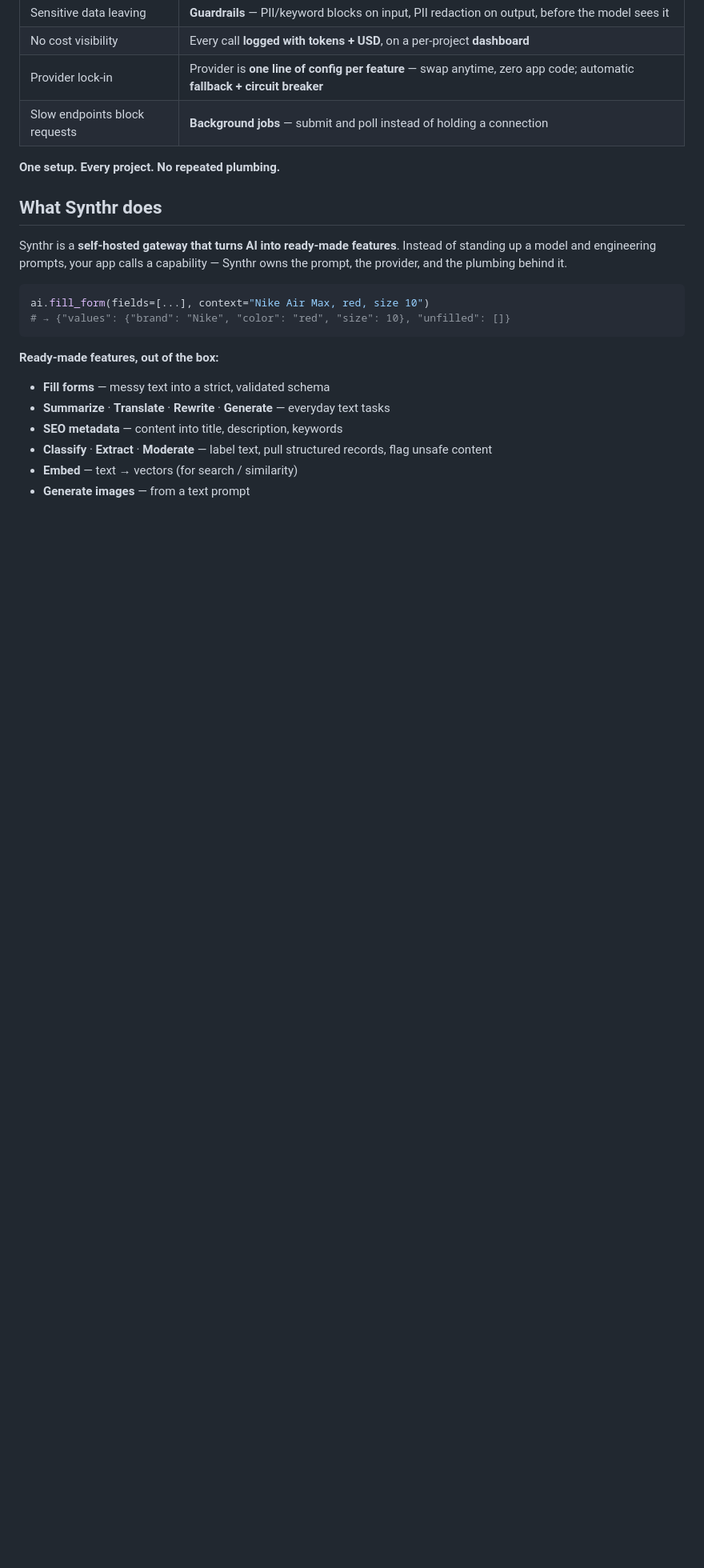
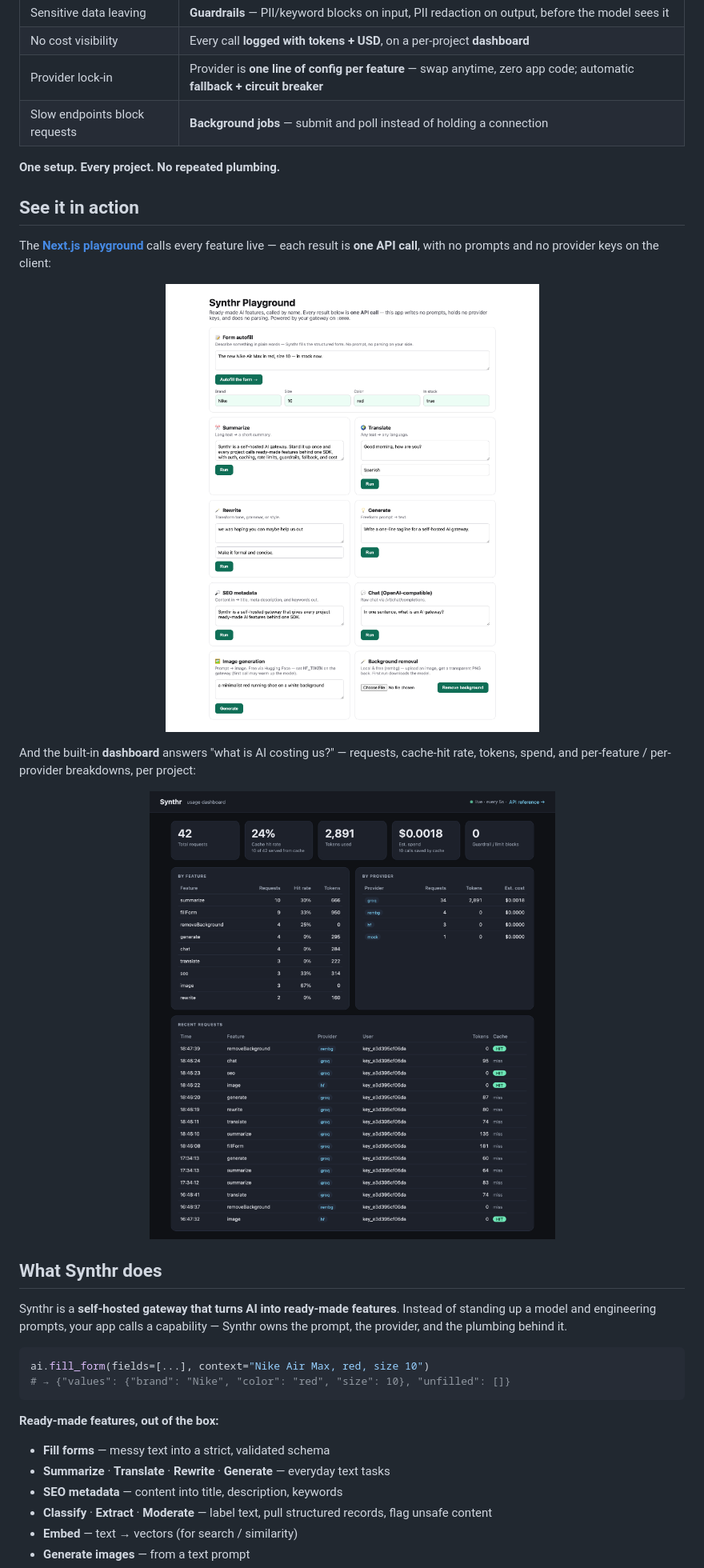
Before and after one commit to Sufian-Abu/synthr, a Markdown page: README.md, the part around one of its changes. Shown at 80% size. GitHub-like rendering; pictures changed too: docs/dashboard.png, docs/playground.png (added); blank space fills up the shorter version.

```diff
--- a/README.md
+++ b/README.md
@@ -66,6 +66,20 @@ None of this is the *feature*. It's the same plumbing, re-soldered in every repo
 
 **One setup. Every project. No repeated plumbing.**
 
+## See it in action
+
+The [**Next.js playground**](examples/nextjs/) calls every feature live — each result is **one API call**, with no prompts and no provider keys on the client:
+
+<p align="center">
+  <img src="docs/playground.png" alt="Synthr playground — form autofill, summarize, translate, rewrite, generate, SEO, chat, image generation, and background removal, each one API call" width="760">
+</p>
+
+And the built-in **dashboard** answers "what is AI costing us?" — requests, cache-hit rate, tokens, spend, and per-feature / per-provider breakdowns, per project:
+
+<p align="center">
+  <img src="docs/dashboard.png" alt="Synthr usage dashboard — requests, cache-hit rate, tokens, estimated spend, per-feature and per-provider breakdowns" width="760">
+</p>
+
 ## What Synthr does
 
 Synthr is a **self-hosted gateway that turns AI into ready-made features**. Instead of standing up a model and engineering prompts, your app calls a capability — Synthr owns the prompt, the provider, and the plumbing behind it.
```
Also changed, not shown: other parts of README.md (+10 -9 lines), 2 other files.
